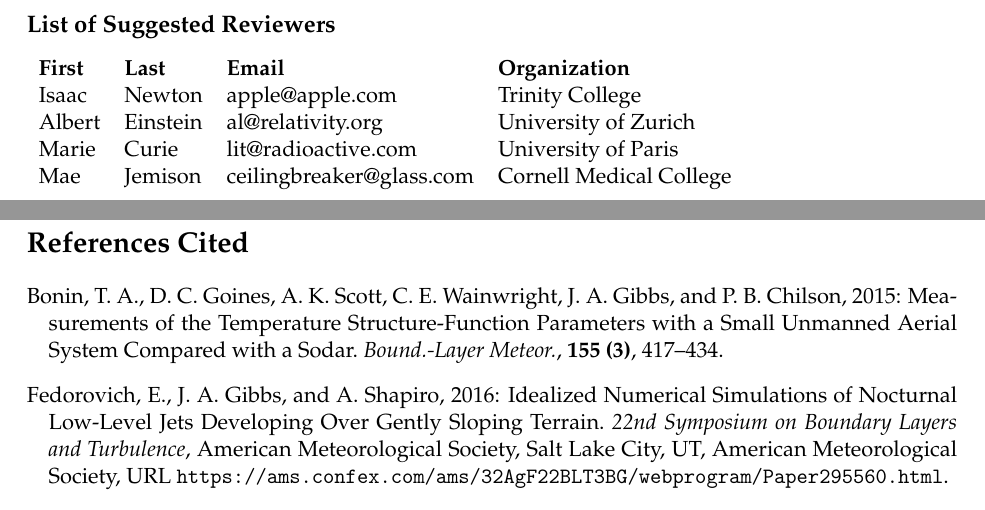
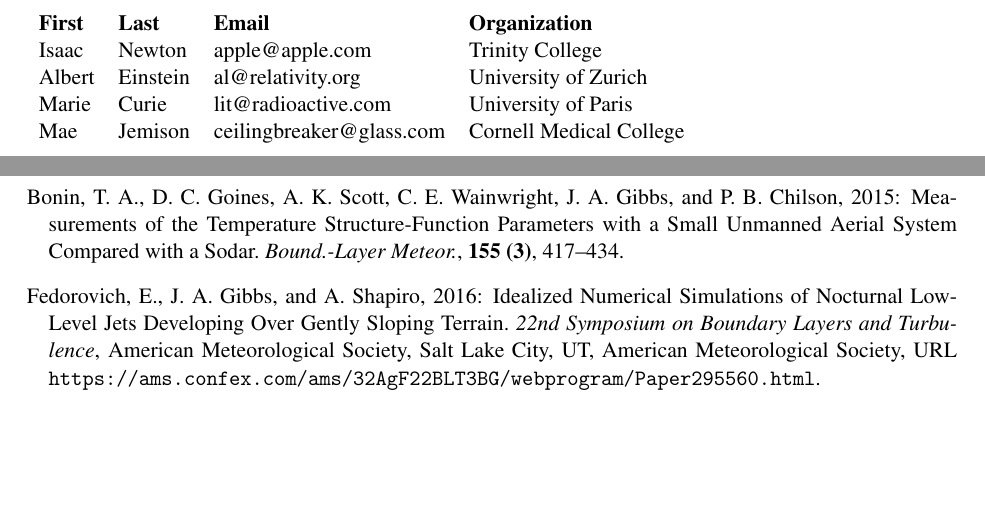
Before and after one commit to jeremygibbs/nsf-proposal-latex, a LaTeX document (main.tex, which reads header.tex, nsf_proposal.cls): two parts of pages 1 and 7 of 16 before the commit and two parts of pages 1 and 8 of 17 after it, joined at a grey line, cut at the place of the change, the shorter picture padded with empty space. Compiled offline with pdfLaTeX.

Commit message:
Font and paragraph spacing changes

```diff
--- a/header.tex
+++ b/header.tex
@@ -40,13 +40,22 @@
 \usepackage{enumitem}
 \usepackage{tabularx}
 \usepackage{ragged2e}
+\usepackage{xcolor}
+
 \newcolumntype{Y}{ >{\RaggedRight\arraybackslash}X}
 \newcommand\T{\rule{0pt}{2.6ex}}
 \newcommand\B{\rule[-1.2ex]{0pt}{0pt}}
+
 \renewcommand{\refname}{References Cited}
+
 \newcommand{\degrees}{$\!\!$\char23$\!$}
+
 \def\rrr#1\\{\par
 \medskip\hbox{\vbox{\parindent=2em\hsize=6.12in
 \hangindent=4em\hangafter=1#1}}}
-\def\baselinestretch{1}
+
+\renewcommand\baselinestretch{1}
 \pagestyle{empty}
+
+%\setlength{\parindent}{0pt}
+\setlength{\parskip}{1ex}
--- a/nsf_proposal.cls
+++ b/nsf_proposal.cls
@@ -20,7 +20,11 @@
 \LoadClass[11pt]{article}
 \RequirePackage{calc}
 \RequirePackage{natbib}
-\RequirePackage{mathpazo}
+%\RequirePackage{mathpazo}
+%\RequirePackage{times}
+%\RequirePackage{charter}
+\RequirePackage{mathptmx}
+
 
 % For some reason, the NSF Fastlane pdf upload checker would flag margins
 % as being less than 1 inch of margin was set to 1 inch here. Setting to
```
Also changed, not shown: main.pdf.
